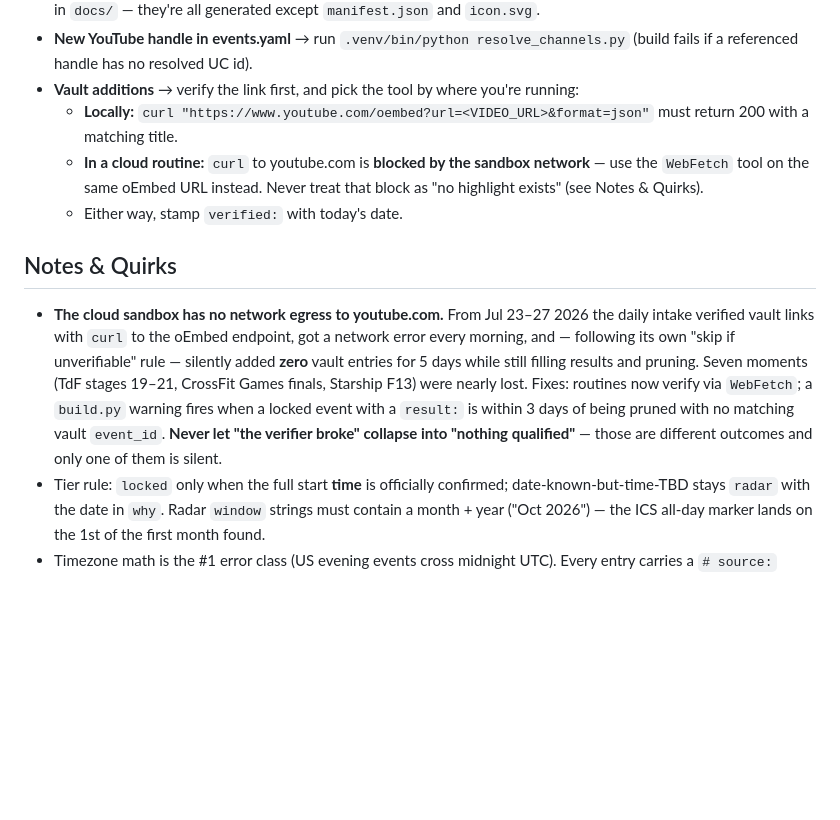
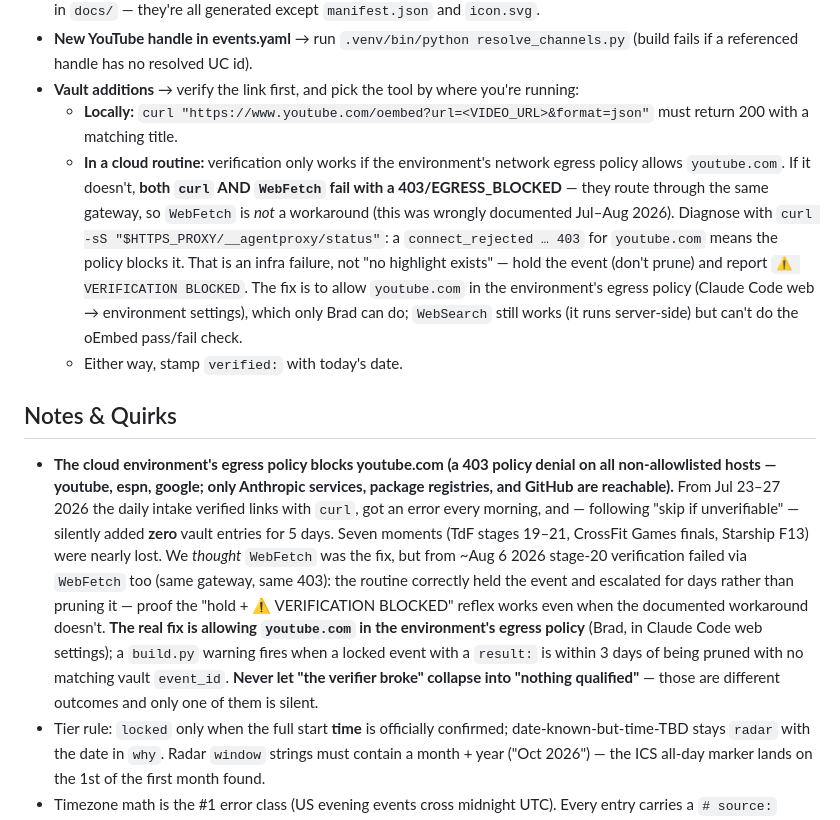
Before and after one commit to Evanss09/pinnacle, a Markdown page: CLAUDE.md, the part around the change. Drawn GitHub-style; blank space fills up the shorter version.

Commit message:
docs: correct youtube verification guidance — WebFetch is not a workaround for a blocked egress policy

```diff
--- a/CLAUDE.md
+++ b/CLAUDE.md
@@ -15,12 +15,12 @@ None. No API keys, no paid services. YouTube channel IDs are scraped keylessly (
 - **New YouTube handle in events.yaml** → run `.venv/bin/python resolve_channels.py` (build fails if a referenced handle has no resolved UC id).
 - **Vault additions** → verify the link first, and pick the tool by where you're running:
   - **Locally:** `curl "https://www.youtube.com/oembed?url=<VIDEO_URL>&format=json"` must return 200 with a matching title.
-  - **In a cloud routine:** `curl` to youtube.com is **blocked by the sandbox network** — use the `WebFetch` tool on the same oEmbed URL instead. Never treat that block as "no highlight exists" (see Notes & Quirks).
+  - **In a cloud routine:** verification only works if the environment's network egress policy allows `youtube.com`. If it doesn't, **both `curl` AND `WebFetch` fail with a 403/EGRESS_BLOCKED** — they route through the same gateway, so `WebFetch` is *not* a workaround (this was wrongly documented Jul–Aug 2026). Diagnose with `curl -sS "$HTTPS_PROXY/__agentproxy/status"`: a `connect_rejected … 403` for `youtube.com` means the policy blocks it. That is an infra failure, not "no highlight exists" — hold the event (don't prune) and report `⚠️ VERIFICATION BLOCKED`. The fix is to allow `youtube.com` in the environment's egress policy (Claude Code web → environment settings), which only Brad can do; `WebSearch` still works (it runs server-side) but can't do the oEmbed pass/fail check.
   - Either way, stamp `verified:` with today's date.
 
 ## Notes & Quirks
 
-- **The cloud sandbox has no network egress to youtube.com.** From Jul 23–27 2026 the daily intake verified vault links with `curl` to the oEmbed endpoint, got a network error every morning, and — following its own "skip if unverifiable" rule — silently added **zero** vault entries for 5 days while still filling results and pruning. Seven moments (TdF stages 19–21, CrossFit Games finals, Starship F13) were nearly lost. Fixes: routines now verify via `WebFetch`; a `build.py` warning fires when a locked event with a `result:` is within 3 days of being pruned with no matching vault `event_id`. **Never let "the verifier broke" collapse into "nothing qualified"** — those are different outcomes and only one of them is silent.
+- **The cloud environment's egress policy blocks youtube.com (a 403 policy denial on all non-allowlisted hosts — youtube, espn, google; only Anthropic services, package registries, and GitHub are reachable).** From Jul 23–27 2026 the daily intake verified links with `curl`, got an error every morning, and — following "skip if unverifiable" — silently added **zero** vault entries for 5 days. Seven moments (TdF stages 19–21, CrossFit Games finals, Starship F13) were nearly lost. We *thought* `WebFetch` was the fix, but from ~Aug 6 2026 stage-20 verification failed via `WebFetch` too (same gateway, same 403): the routine correctly held the event and escalated for days rather than pruning it — proof the "hold + ⚠️ VERIFICATION BLOCKED" reflex works even when the documented workaround doesn't. **The real fix is allowing `youtube.com` in the environment's egress policy** (Brad, in Claude Code web settings); a `build.py` warning fires when a locked event with a `result:` is within 3 days of being pruned with no matching vault `event_id`. **Never let "the verifier broke" collapse into "nothing qualified"** — those are different outcomes and only one of them is silent.
 - Tier rule: `locked` only when the full start **time** is officially confirmed; date-known-but-time-TBD stays `radar` with the date in `why`. Radar `window` strings must contain a month + year ("Oct 2026") — the ICS all-day marker lands on the 1st of the first month found.
 - Timezone math is the #1 error class (US evening events cross midnight UTC). Every entry carries a `# source:` comment showing the conversion — keep that convention.
 - ICS output is deterministic (DTSTAMP mirrors DTSTART): rebuilding without data changes must produce a zero diff on the .ics files.
```
Also changed, not shown: README.md (+1 -1 lines).
